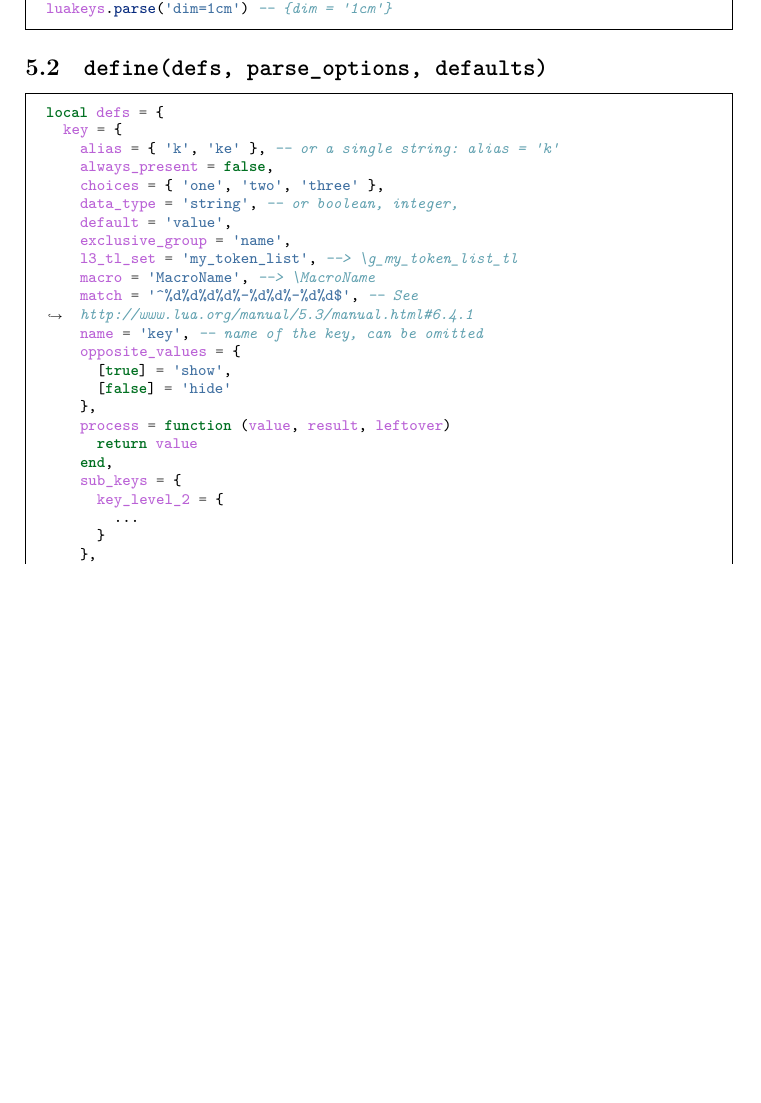
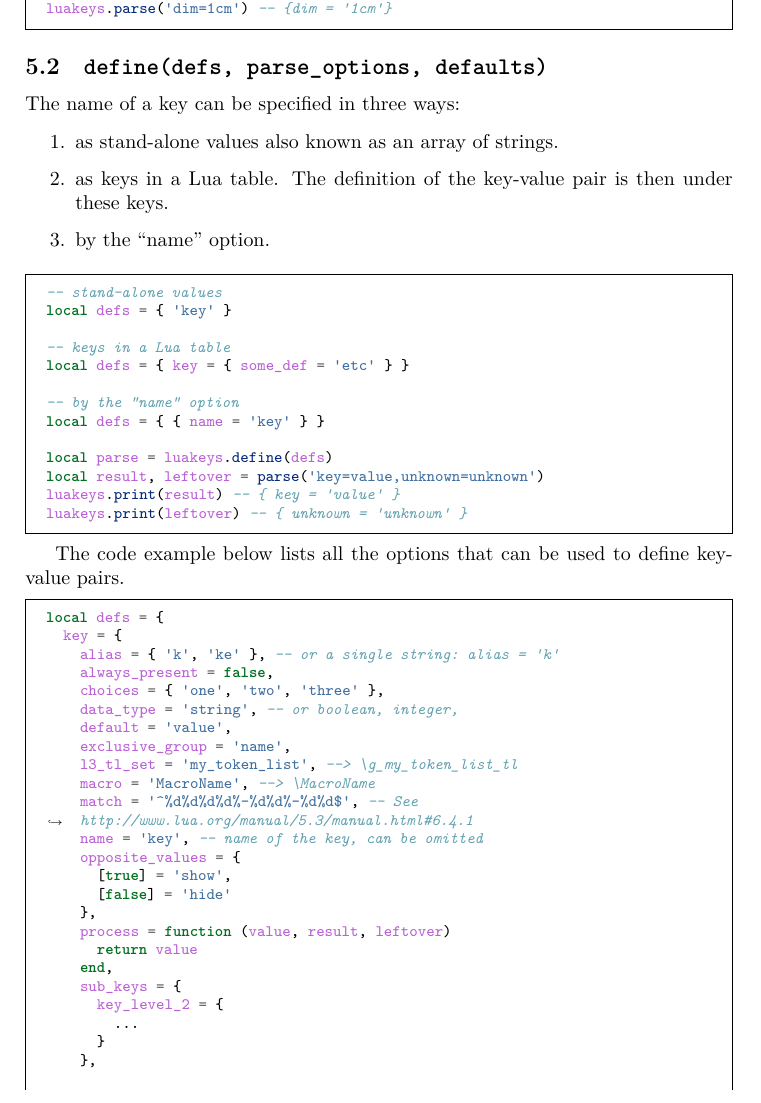
Before and after one commit to Josef-Friedrich/luakeys, a LaTeX document (luakeys-doc.tex): part of page 11 of 34, cut so that both start at the same text, the shorter picture padded with empty space. Compiled offline with LuaLaTeX.

Commit message:
Extend docs

```diff
--- a/luakeys-doc.tex
+++ b/luakeys-doc.tex
@@ -567,6 +567,34 @@ luakeys.parse('dim=1cm') -- {dim = '1cm'}
 
 \subsection{\texttt{define(defs, parse_options, defaults)}}
 
+The name of a key can be specified in three ways:
+
+\begin{enumerate}
+\item as stand-alone values also known as an array of strings.
+\item as keys in a Lua table. The definition of the key-value pair is
+then under these keys.
+\item by the “name” option.
+\end{enumerate}
+
+\begin{minted}{lua}
+-- stand-alone values
+local defs = { 'key' }
+
+-- keys in a Lua table
+local defs = { key = { some_def = 'etc' } }
+
+-- by the “name” option
+local defs = { { name = 'key' } }
+
+local parse = luakeys.define(defs)
+local result, leftover = parse('key=value,unknown=unknown')
+luakeys.print(result) -- { key = 'value' }
+luakeys.print(leftover) -- { unknown = 'unknown' }
+\end{minted}
+
+The code example below lists all the options that can be used to define
+key-value pairs.
+
 \begin{minted}{lua}
 local defs = {
   key = {
```
Also changed, not shown: 1 other file.
